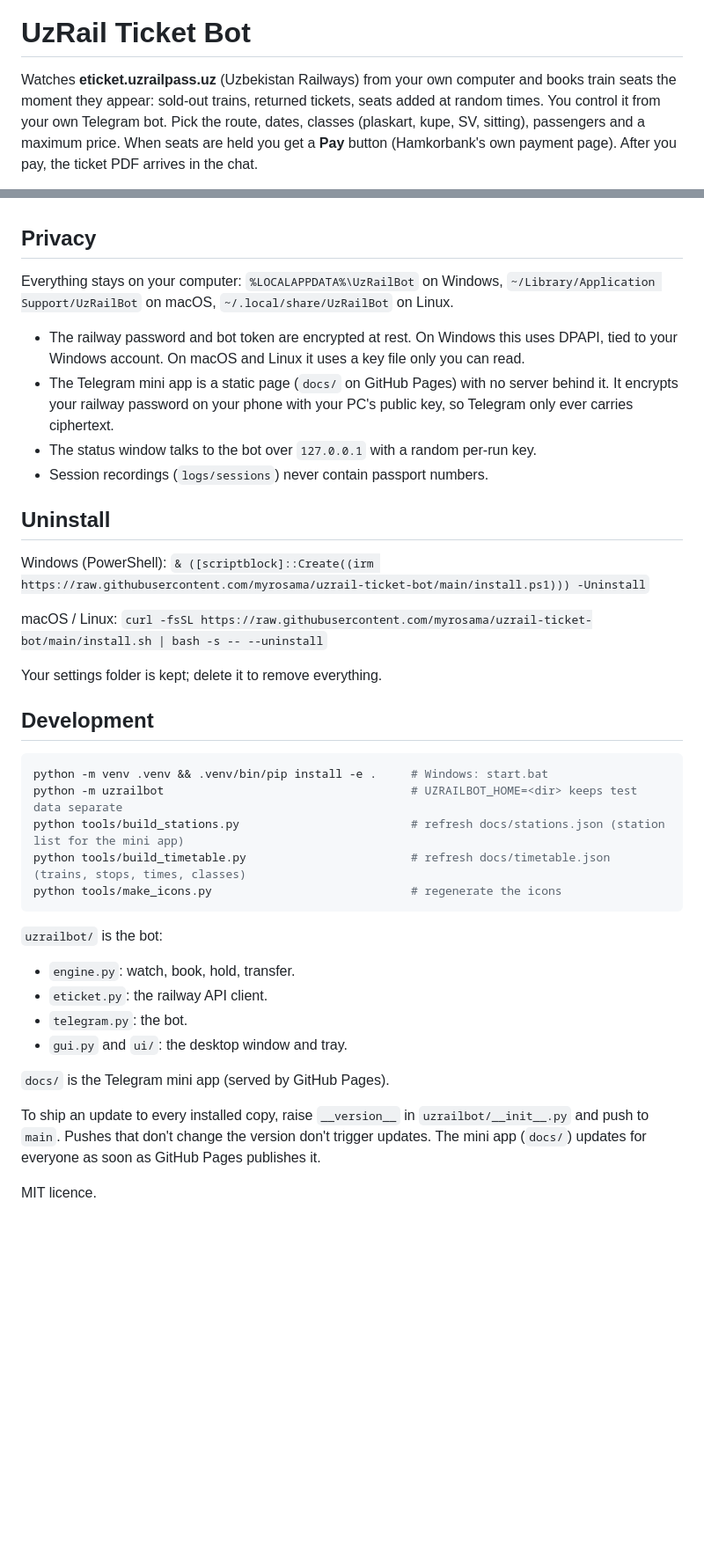
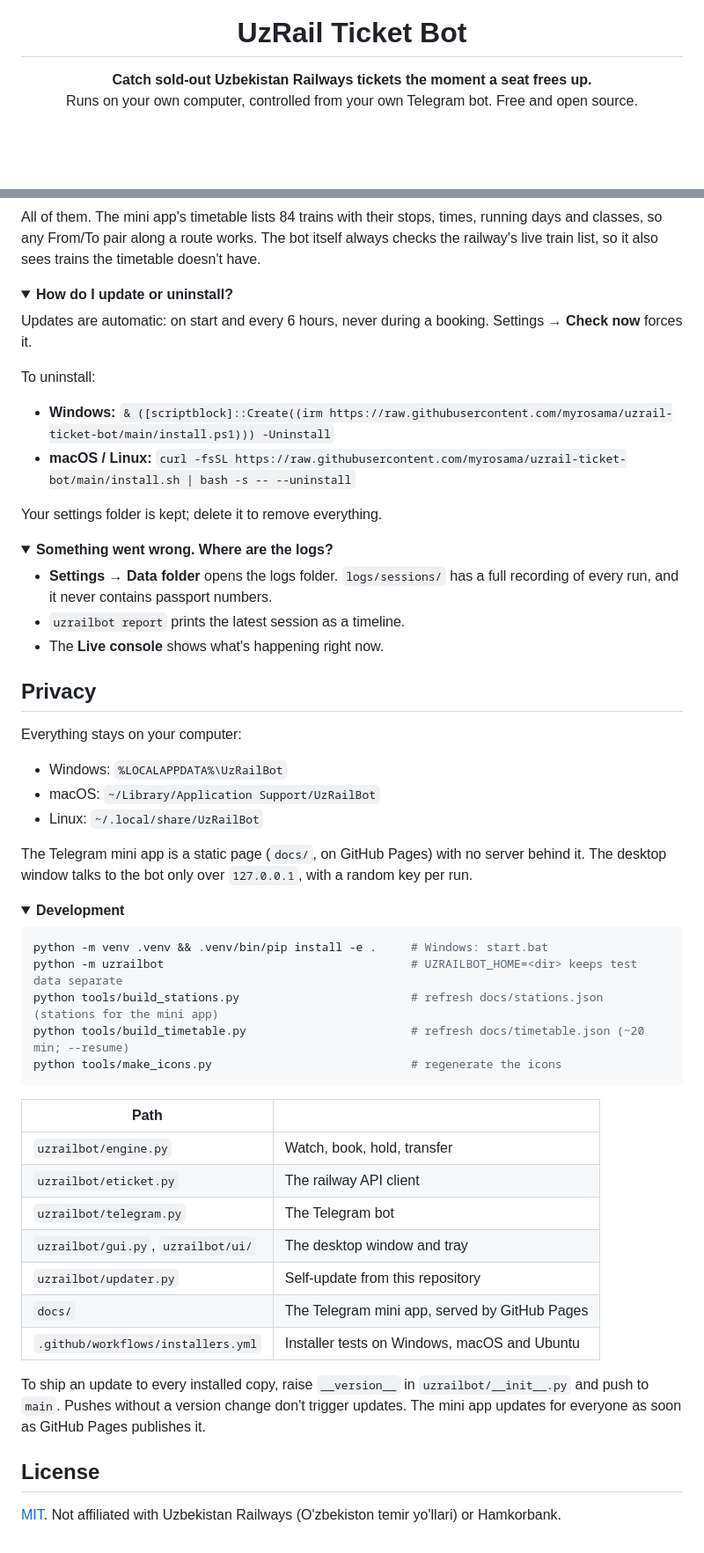
Before and after one commit to myrosama/uzrail-ticket-bot, a Markdown page: README.md, 2 parts joined by grey strips. Shown at 88% size. Drawn GitHub-style; folded sections open; blank space fills up the shorter version.

````diff
--- a/README.md
+++ b/README.md
@@ -2,9 +4,6 @@
 
 # UzRail Ticket Bot
 
-Watches **eticket.uzrailpass.uz** (Uzbekistan Railways) from your own computer and books train seats the
-moment they appear: sold-out trains, returned tickets, seats added at random times. You control it from your
-own Telegram bot. Pick the route, dates, classes (plaskart, kupe, SV, sitting), passengers and a maximum
-price. When seats are held you get a **Pay** button (Hamkorbank's own payment page). After you pay, the
-ticket PDF arrives in the chat.
+**Catch sold-out Uzbekistan Railways tickets the moment a seat frees up.**<br>
+Runs on your own computer, controlled from your own Telegram bot. Free and open source.
 
@@ -140,45 +227,67 @@ versions, and you install them with **Update now**. Running the install line aga
+All of them. The mini app's timetable lists 84 trains with their stops, times, running days and classes, so
+any From/To pair along a route works. The bot itself always checks the railway's live train list, so it
+also sees trains the timetable doesn't have.
+</details>
+
+<details>
+<summary><b>How do I update or uninstall?</b></summary>
+
+Updates are automatic: on start and every 6 hours, never during a booking. Settings → **Check now** forces
+it.
+
+To uninstall:
+- **Windows:** `& ([scriptblock]::Create((irm https://raw.githubusercontent.com/myrosama/uzrail-ticket-bot/main/install.ps1))) -Uninstall`
+- **macOS / Linux:** `curl -fsSL https://raw.githubusercontent.com/myrosama/uzrail-ticket-bot/main/install.sh | bash -s -- --uninstall`
+
+Your settings folder is kept; delete it to remove everything.
+</details>
+
+<details>
+<summary><b>Something went wrong. Where are the logs?</b></summary>
+
+- **Settings → Data folder** opens the logs folder. `logs/sessions/` has a full recording of every run, and
+  it never contains passport numbers.
+- `uzrailbot report` prints the latest session as a timeline.
+- The **Live console** shows what's happening right now.
+</details>
 
 ## Privacy
 
-Everything stays on your computer: `%LOCALAPPDATA%\UzRailBot` on Windows, `~/Library/Application Support/UzRailBot`
-on macOS, `~/.local/share/UzRailBot` on Linux.
+Everything stays on your computer:
+- Windows: `%LOCALAPPDATA%\UzRailBot`
+- macOS: `~/Library/Application Support/UzRailBot`
+- Linux: `~/.local/share/UzRailBot`
 
-- The railway password and bot token are encrypted at rest. On Windows this uses DPAPI, tied to your Windows
-  account. On macOS and Linux it uses a key file only you can read.
-- The Telegram mini app is a static page (`docs/` on GitHub Pages) with no server behind it. It encrypts your
-  railway password on your phone with your PC's public key, so Telegram only ever carries ciphertext.
-- The status window talks to the bot over `127.0.0.1` with a random per-run key.
-- Session recordings (`logs/sessions`) never contain passport numbers.
+The Telegram mini app is a static page (`docs/`, on GitHub Pages) with no server behind it. The desktop window
+talks to the bot only over `127.0.0.1`, with a random key per run.
 
-## Uninstall
-
-Windows (PowerShell):
-`& ([scriptblock]::Create((irm https://raw.githubusercontent.com/myrosama/uzrail-ticket-bot/main/install.ps1))) -Uninstall`
-
-macOS / Linux: `curl -fsSL https://raw.githubusercontent.com/myrosama/uzrail-ticket-bot/main/install.sh | bash -s -- --uninstall`
-
-Your settings folder is kept; delete it to remove everything.
-
-## Development
+<details>
+<summary><b>Development</b></summary>
 
 ```bash
 python -m venv .venv && .venv/bin/pip install -e .     # Windows: start.bat
 python -m uzrailbot                                    # UZRAILBOT_HOME=<dir> keeps test data separate
-python tools/build_stations.py                         # refresh docs/stations.json (station list for the mini app)
-python tools/build_timetable.py                        # refresh docs/timetable.json (trains, stops, times, classes)
+python tools/build_stations.py                         # refresh docs/stations.json (stations for the mini app)
+python tools/build_timetable.py                        # refresh docs/timetable.json (~20 min; --resume)
 python tools/make_icons.py                             # regenerate the icons
 ```
 
-`uzrailbot/` is the bot:
-- `engine.py`: watch, book, hold, transfer.
-- `eticket.py`: the railway API client.
-- `telegram.py`: the bot.
-- `gui.py` and `ui/`: the desktop window and tray.
-
-`docs/` is the Telegram mini app (served by GitHub Pages).
+| Path | |
+| --- | --- |
+| `uzrailbot/engine.py` | Watch, book, hold, transfer |
+| `uzrailbot/eticket.py` | The railway API client |
+| `uzrailbot/telegram.py` | The Telegram bot |
+| `uzrailbot/gui.py`, `uzrailbot/ui/` | The desktop window and tray |
+| `uzrailbot/updater.py` | Self-update from this repository |
+| `docs/` | The Telegram mini app, served by GitHub Pages |
+| `.github/workflows/installers.yml` | Installer tests on Windows, macOS and Ubuntu |
 
 To ship an update to every installed copy, raise `__version__` in `uzrailbot/__init__.py` and push to `main`.
-Pushes that don't change the version don't trigger updates. The mini app (`docs/`) updates for everyone as
-soon as GitHub Pages publishes it.
+Pushes without a version change don't trigger updates. The mini app updates for everyone as soon as GitHub
+Pages publishes it.
 
-MIT licence.
+</details>
+
+## License
+
+[MIT](LICENSE). Not affiliated with Uzbekistan Railways (O'zbekiston temir yo'llari) or Hamkorbank.
````
Also changed, not shown: other parts of README.md (+171 -81 lines), docs/screenshots/app-activity.png (added), docs/screenshots/app-status.png (added), docs/screenshots/miniapp-classes.png (added), docs/screenshots/miniapp-home.png (added), docs/screenshots/miniapp-trains.png (added).
